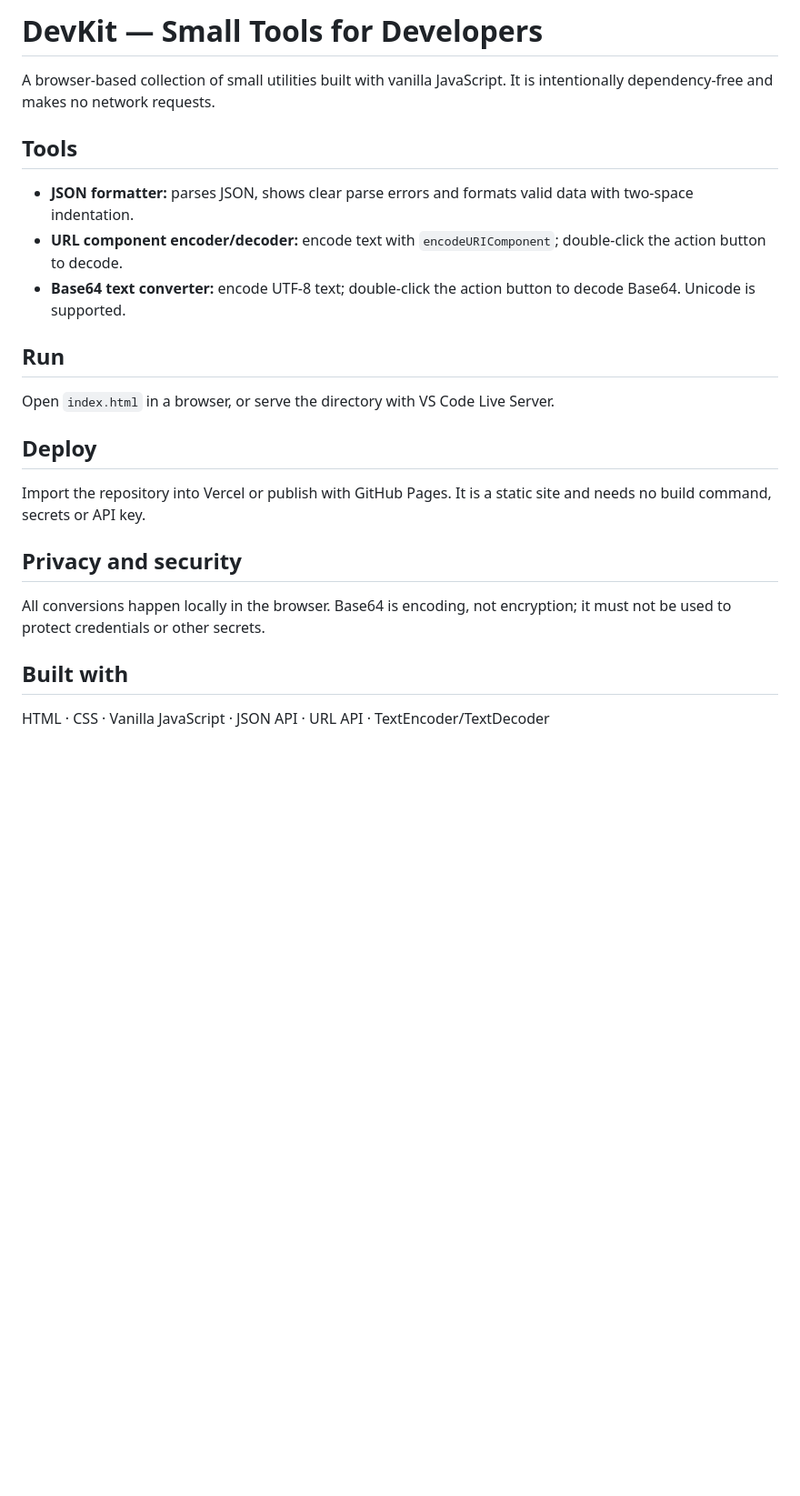
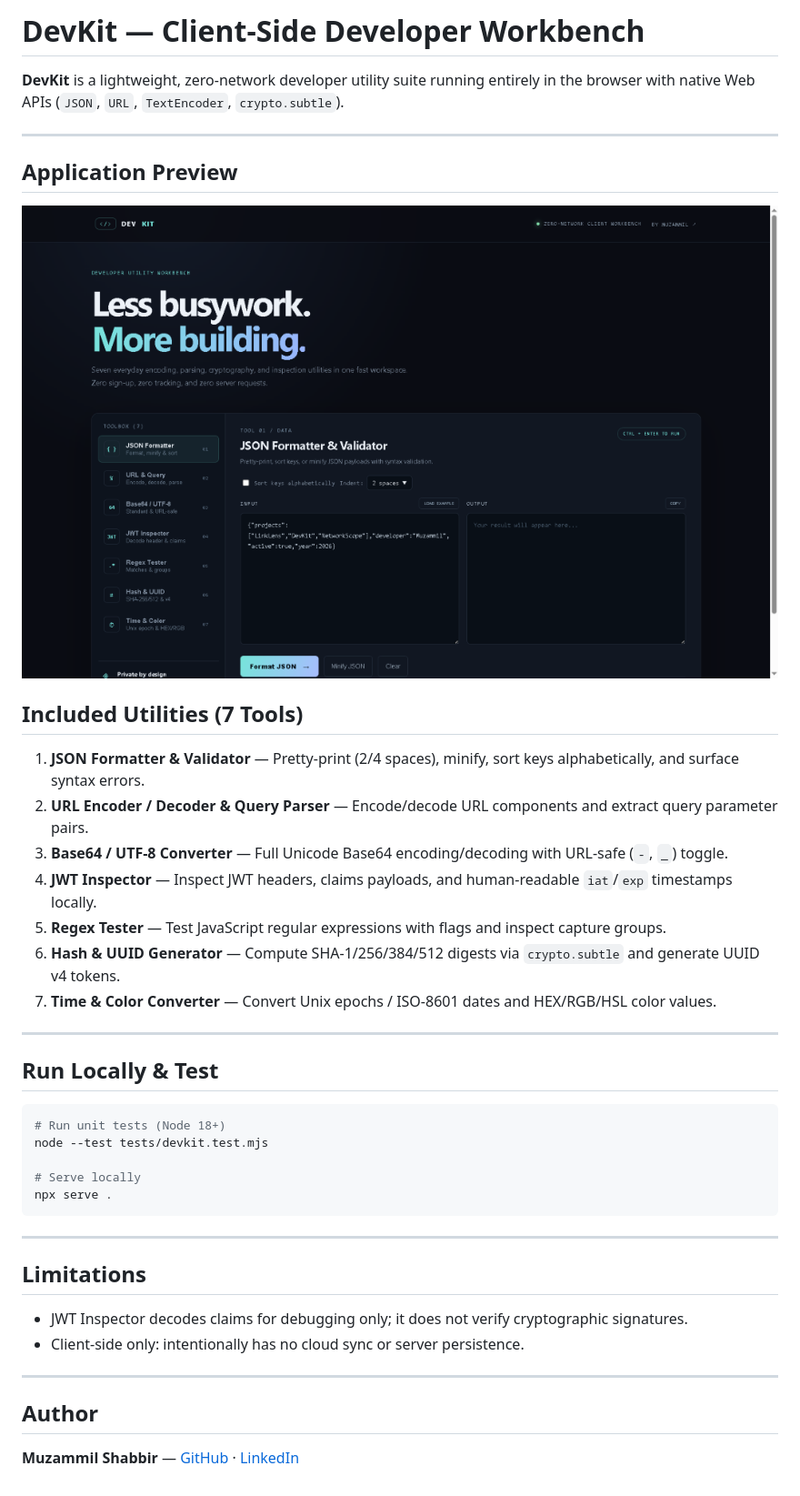
Before and after one commit to Muzammil-s/DevKit-Developer-Toolbox, a Markdown page: README.md, the part around the change. Shown at 91% size. Drawn GitHub-style; pictures changed too: docs/screenshot.png (added); blank space fills up the shorter version.

Commit message:
feat(DevKit): polish developer utility workbench with 7 offline tools, unit tests, license, and screenshot

````diff
--- a/README.md
+++ b/README.md
@@ -1,20 +1,45 @@
-# DevKit — Small Tools for Developers
+# DevKit — Client-Side Developer Workbench
 
-A browser-based collection of small utilities built with vanilla JavaScript. It is intentionally dependency-free and makes no network requests.
+**DevKit** is a lightweight, zero-network developer utility suite running entirely in the browser with native Web APIs (`JSON`, `URL`, `TextEncoder`, `crypto.subtle`).
 
-## Tools
-- **JSON formatter:** parses JSON, shows clear parse errors and formats valid data with two-space indentation.
-- **URL component encoder/decoder:** encode text with `encodeURIComponent`; double-click the action button to decode.
-- **Base64 text converter:** encode UTF-8 text; double-click the action button to decode Base64. Unicode is supported.
+---
 
-## Run
-Open `index.html` in a browser, or serve the directory with VS Code Live Server.
+## Application Preview
 
-## Deploy
-Import the repository into Vercel or publish with GitHub Pages. It is a static site and needs no build command, secrets or API key.
+![DevKit Developer Toolbox](docs/screenshot.png)
 
-## Privacy and security
-All conversions happen locally in the browser. Base64 is encoding, not encryption; it must not be used to protect credentials or other secrets.
 
-## Built with
-HTML · CSS · Vanilla JavaScript · JSON API · URL API · TextEncoder/TextDecoder
+## Included Utilities (7 Tools)
+
+1. **JSON Formatter & Validator** — Pretty-print (2/4 spaces), minify, sort keys alphabetically, and surface syntax errors.
+2. **URL Encoder / Decoder & Query Parser** — Encode/decode URL components and extract query parameter pairs.
+3. **Base64 / UTF-8 Converter** — Full Unicode Base64 encoding/decoding with URL-safe (`-`, `_`) toggle.
+4. **JWT Inspector** — Inspect JWT headers, claims payloads, and human-readable `iat`/`exp` timestamps locally.
+5. **Regex Tester** — Test JavaScript regular expressions with flags and inspect capture groups.
+6. **Hash & UUID Generator** — Compute SHA-1/256/384/512 digests via `crypto.subtle` and generate UUID v4 tokens.
+7. **Time & Color Converter** — Convert Unix epochs / ISO-8601 dates and HEX/RGB/HSL color values.
+
+---
+
+## Run Locally & Test
+
+```bash
+# Run unit tests (Node 18+)
+node --test tests/devkit.test.mjs
+
+# Serve locally
+npx serve .
+```
+
+---
+
+## Limitations
+
+- JWT Inspector decodes claims for debugging only; it does not verify cryptographic signatures.
+- Client-side only: intentionally has no cloud sync or server persistence.
+
+---
+
+## Author
+
+**Muzammil Shabbir** — [GitHub](https://github.com/Muzammil-s) · [LinkedIn](https://www.linkedin.com/in/muzammil-shabbir-7368a7382)
````
Also changed, not shown: 6 other files.
